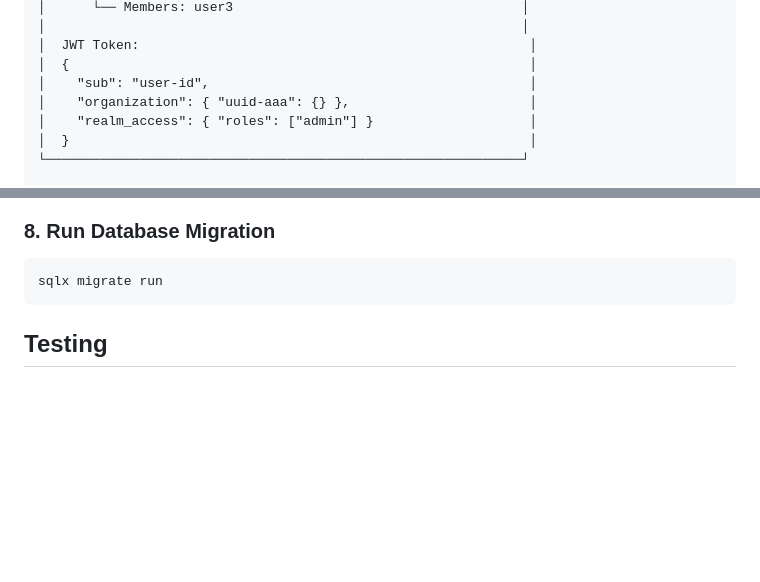
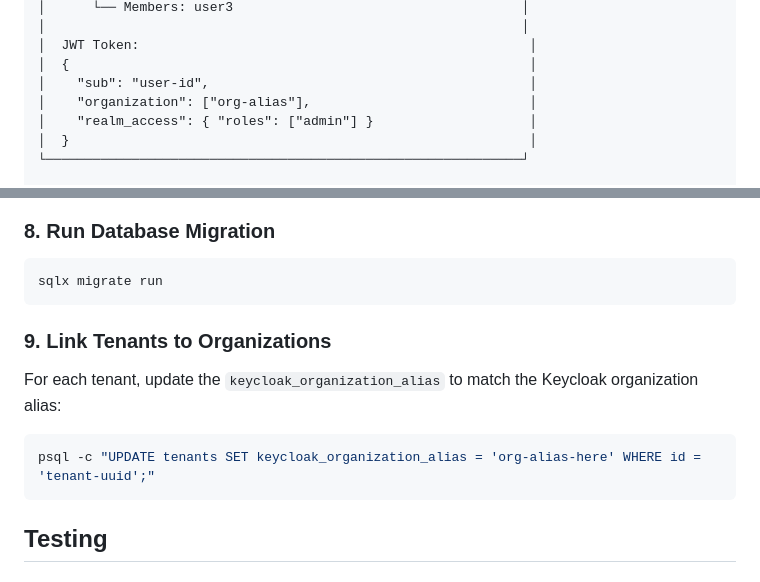
Before and after one commit to Davidcode2/schreinerei, a Markdown page: docs/keycloak-setup.md, 2 parts joined by grey strips. Drawn GitHub-style; blank space fills up the shorter version.

Commit message:
docs: update organization claim format and database setup instructions

````diff
--- a/docs/keycloak-setup.md
+++ b/docs/keycloak-setup.md
@@ -21,7 +21,7 @@ This guide explains how to configure Keycloak for the Schreinerei SaaS applicati
 │  JWT Token:                                                  │
 │  {                                                           │
 │    "sub": "user-id",                                         │
-│    "organization": { "uuid-aaa": {} },                       │
+│    "organization": ["org-alias"],                            │
 │    "realm_access": { "roles": ["admin"] }                    │
 │  }                                                           │
 └─────────────────────────────────────────────────────────────┘
@@ -114,6 +114,14 @@ Go to **Realm Roles** → **Create role**:
 
 ```bash
 sqlx migrate run
+```
+
+### 9. Link Tenants to Organizations
+
+For each tenant, update the `keycloak_organization_alias` to match the Keycloak organization alias:
+
+```bash
+psql -c "UPDATE tenants SET keycloak_organization_alias = 'org-alias-here' WHERE id = 'tenant-uuid';"
 ```
 
 ## Testing
````
